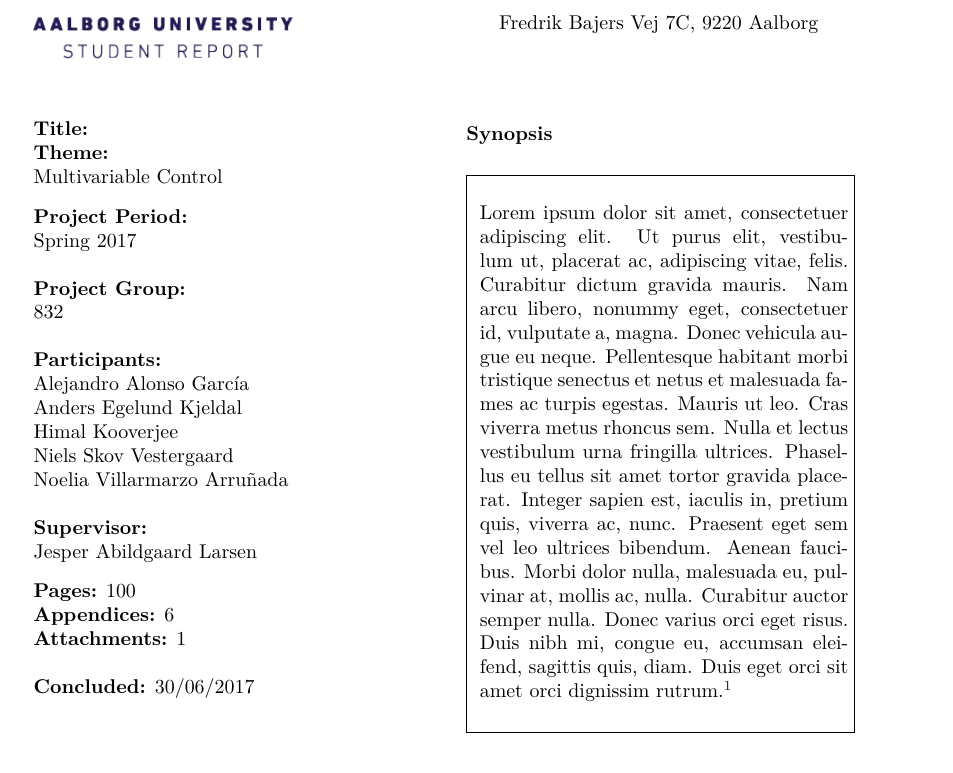
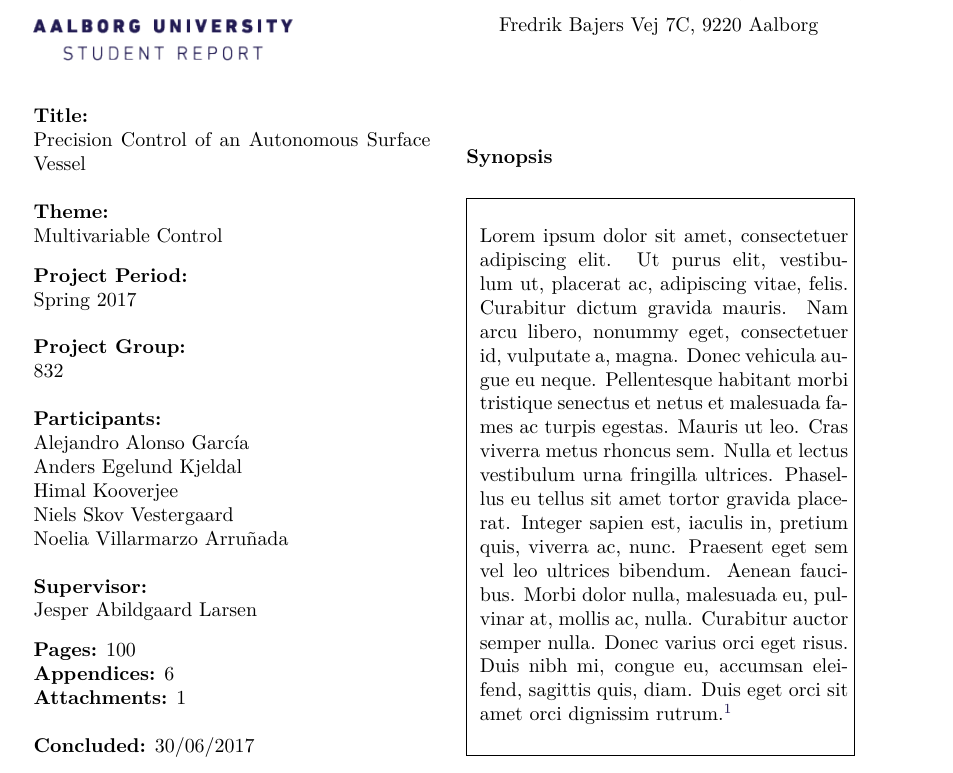
Before and after one commit to nielsSkov/p8-vessel-report, a LaTeX thesis (main.tex, which reads formalities/titleSheet.tex): part of page 3 of 59, cut so that both start at the same text. Compiled offline with pdfLaTeX.

Commit message:
Correct small mistake

```diff
--- a/formalities/titleSheet.tex
+++ b/formalities/titleSheet.tex
@@ -20,18 +20,15 @@
 \begin{tabular}{cc}
 \parbox{7cm}{
 
-\textbf{Title:}
-
-
+\textbf{Title:} \\
+Precision Control of an Autonomous Surface Vessel \\
 
 \textbf{Theme:} \\
 \small{Multivariable Control
 \\
 }
 
-
 \parbox{8cm}{
-
 
 \textbf{Project Period:}\\
 Spring 2017\\
```
